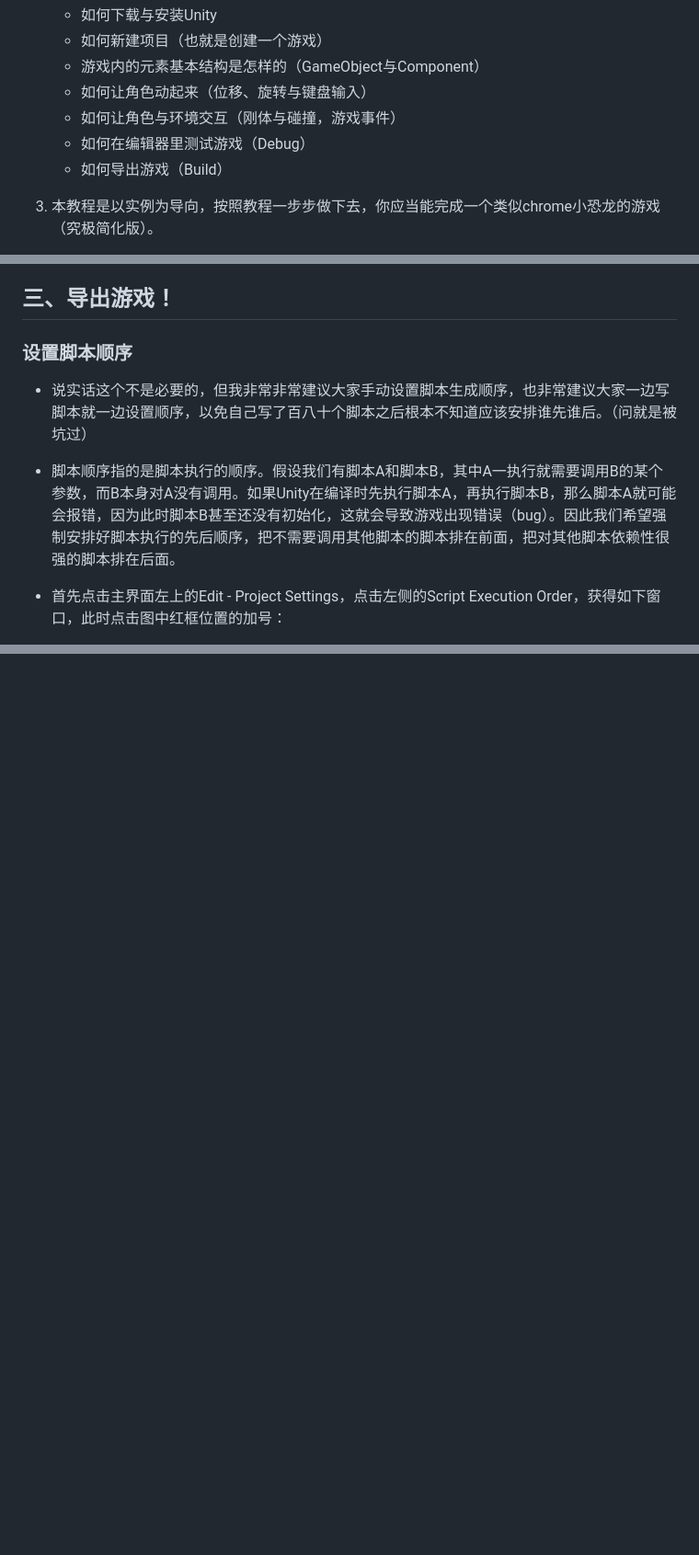
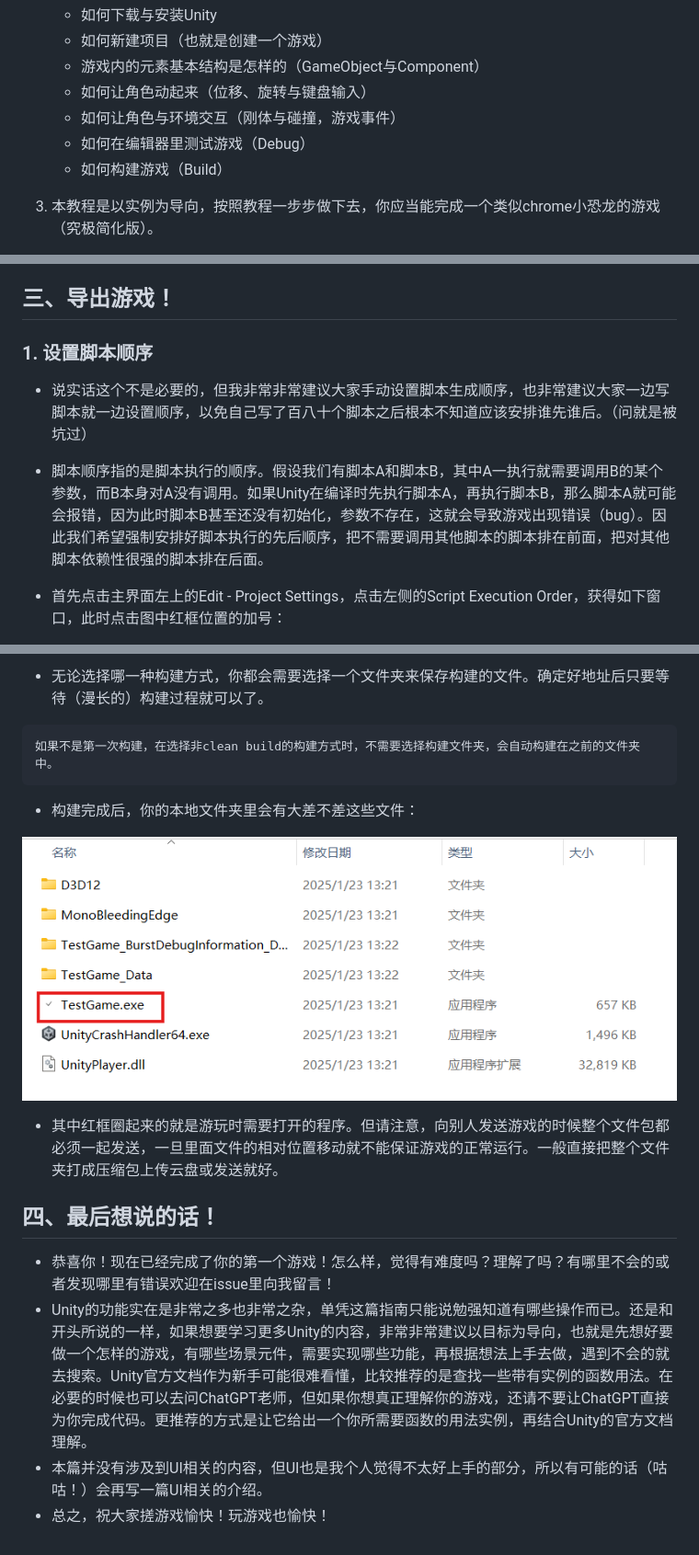
Before and after one commit to sstlltss/sstlltss.github.io, a Markdown page: UnityTutorial/UnityTutorial.md, 3 parts joined by grey strips. Shown: that part at 92% size. Drawn GitHub-style; pictures changed too: UnityTutorial/build4.png (added); blank space fills up the shorter version.

````diff
--- a/UnityTutorial/UnityTutorial.md
+++ b/UnityTutorial/UnityTutorial.md
@@ -10,7 +10,7 @@
     - 如何让角色动起来（位移、旋转与键盘输入）
     - 如何让角色与环境交互（刚体与碰撞，游戏事件）
     - 如何在编辑器里测试游戏（Debug）
-    - 如何导出游戏（Build）
+    - 如何构建游戏（Build）
 
 
 3. 本教程是以实例为导向，按照教程一步步做下去，你应当能完成一个类似chrome小恐龙的游戏（究极简化版）。
@@ -505,9 +505,9 @@ public void Die()
 
 - 到这里为止，我们的游戏就算做完了。你可以继续往上添加任何你想要的内容，比如添加UI-Text来显示死亡提示、添加“开始游戏”按钮……这些都可以随意尝试，网上也有大量相关的教程，在此不一一介绍了。接下来是游戏导出的部分。
 ## 三、导出游戏！
-### 设置脚本顺序
+### 1. 设置脚本顺序
 - 说实话这个不是必要的，但我非常非常建议大家手动设置脚本生成顺序，也非常建议大家一边写脚本就一边设置顺序，以免自己写了百八十个脚本之后根本不知道应该安排谁先谁后。（问就是被坑过）
-- 脚本顺序指的是脚本执行的顺序。假设我们有脚本A和脚本B，其中A一执行就需要调用B的某个参数，而B本身对A没有调用。如果Unity在编译时先执行脚本A，再执行脚本B，那么脚本A就可能会报错，因为此时脚本B甚至还没有初始化，这就会导致游戏出现错误（bug）。因此我们希望强制安排好脚本执行的先后顺序，把不需要调用其他脚本的脚本排在前面，把对其他脚本依赖性很强的脚本排在后面。
+- 脚本顺序指的是脚本执行的顺序。假设我们有脚本A和脚本B，其中A一执行就需要调用B的某个参数，而B本身对A没有调用。如果Unity在编译时先执行脚本A，再执行脚本B，那么脚本A就可能会报错，因为此时脚本B甚至还没有初始化，参数不存在，这就会导致游戏出现错误（bug）。因此我们希望强制安排好脚本执行的先后顺序，把不需要调用其他脚本的脚本排在前面，把对其他脚本依赖性很强的脚本排在后面。
 
 - 首先点击主界面左上的Edit - Project Settings，点击左侧的Script Execution Order，获得如下窗口，此时点击图中红框位置的加号：
 
@@ -540,0 +571,16 @@ public void Die()
+- 无论选择哪一种构建方式，你都会需要选择一个文件夹来保存构建的文件。确定好地址后只要等待（漫长的）构建过程就可以了。
+```
+如果不是第一次构建，在选择非clean build的构建方式时，不需要选择构建文件夹，会自动构建在之前的文件夹中。
+```
+- 构建完成后，你的本地文件夹里会有大差不差这些文件：
+
+
+![build4](build4.png)
+
+- 其中红框圈起来的就是游玩时需要打开的程序。但请注意，向别人发送游戏的时候整个文件包都必须一起发送，一旦里面文件的相对位置移动就不能保证游戏的正常运行。一般直接把整个文件夹打成压缩包上传云盘或发送就好。
+
+## 四、最后想说的话！
+- 恭喜你！现在已经完成了你的第一个游戏！怎么样，觉得有难度吗？理解了吗？有哪里不会的或者发现哪里有错误欢迎在issue里向我留言！
+- Unity的功能实在是非常之多也非常之杂，单凭这篇指南只能说勉强知道有哪些操作而已。还是和开头所说的一样，如果想要学习更多Unity的内容，非常非常建议以目标为导向，也就是先想好要做一个怎样的游戏，有哪些场景元件，需要实现哪些功能，再根据想法上手去做，遇到不会的就去搜索。Unity官方文档作为新手可能很难看懂，比较推荐的是查找一些带有实例的函数用法。在必要的时候也可以去问ChatGPT老师，但如果你想真正理解你的游戏，还请不要让ChatGPT直接为你完成代码。更推荐的方式是让它给出一个你所需要函数的用法实例，再结合Unity的官方文档理解。
+- 本篇并没有涉及到UI相关的内容，但UI也是我个人觉得不太好上手的部分，所以有可能的话（咕咕！）会再写一篇UI相关的介绍。
+- 总之，祝大家搓游戏愉快！玩游戏也愉快！
````
Also changed, not shown: other parts of UnityTutorial/UnityTutorial.md (+33 -3 lines), UnityTutorial/build.png (added), UnityTutorial/build2.png (added), UnityTutorial/build3.png (added).
